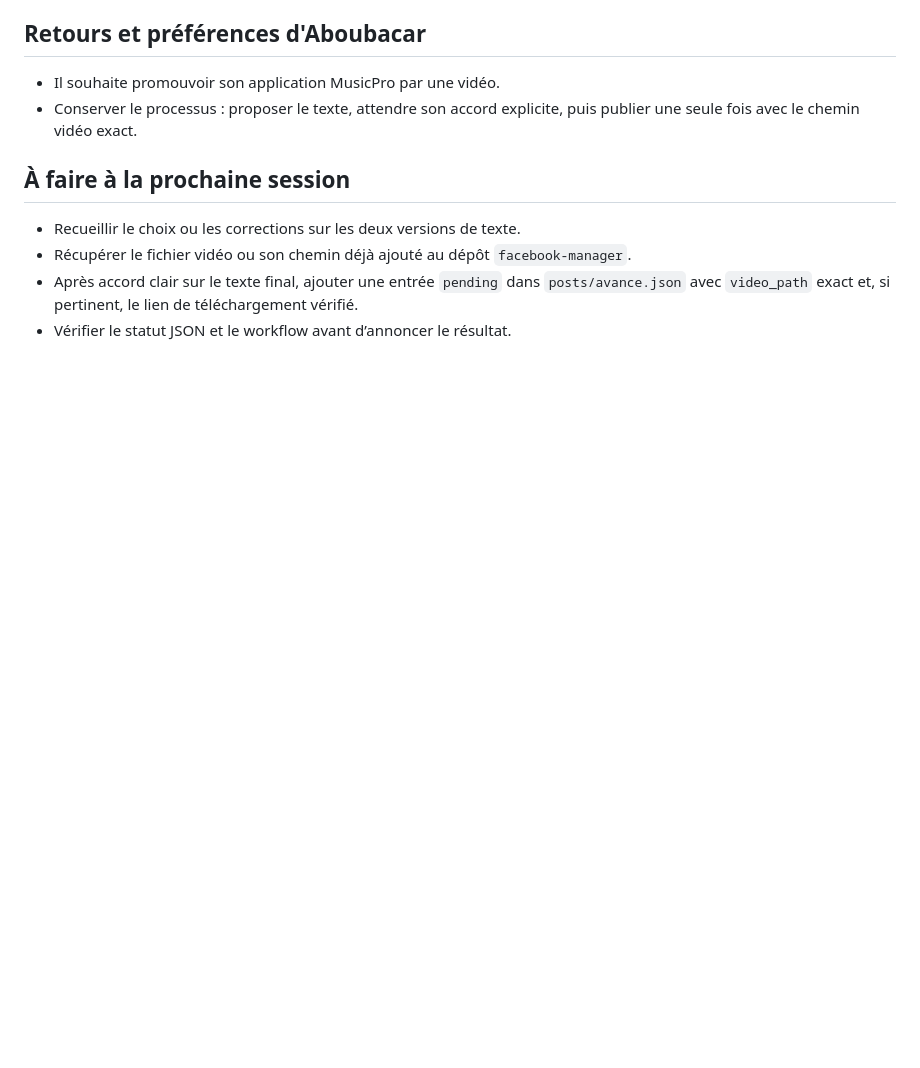
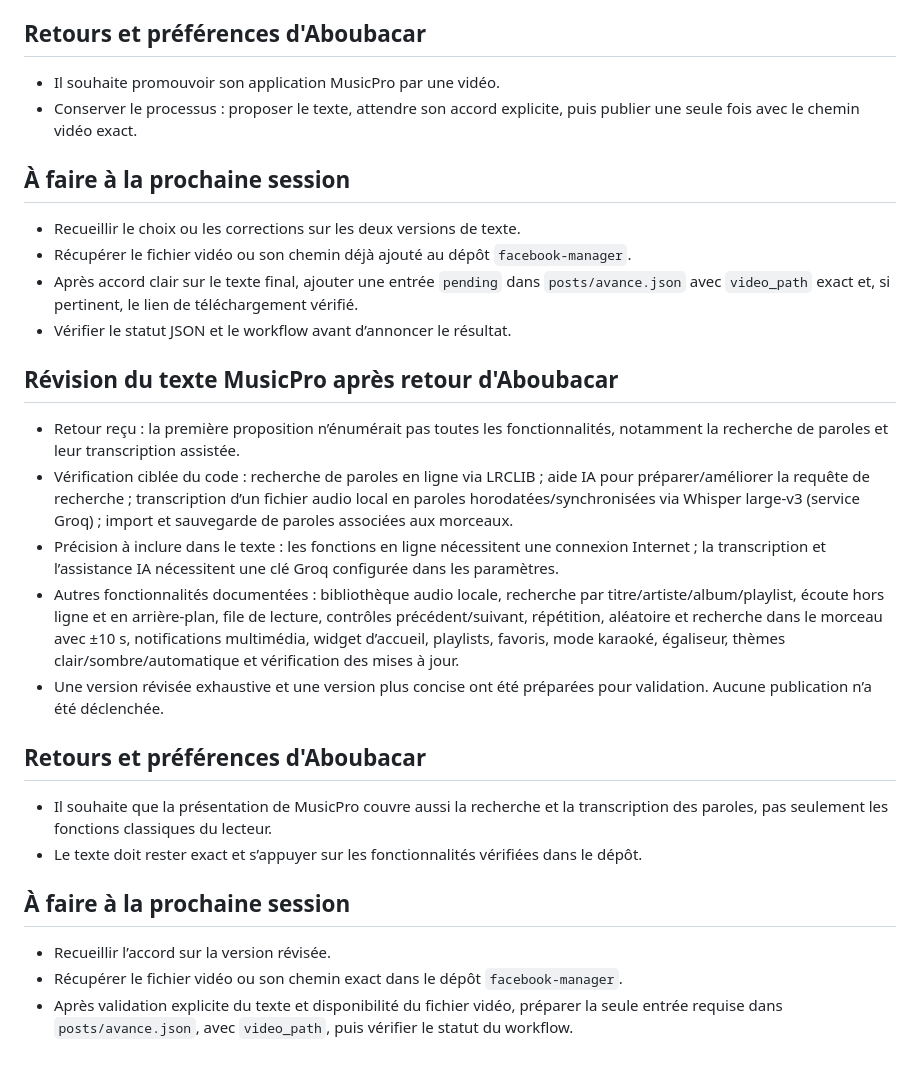
Before and after one commit to kidasniger/facebook-manager, a Markdown page: rapports/2026-10-29.md, the part around the change. Rendered like a GitHub page; blank space fills up the shorter version.

Commit message:
Compléter le rapport avec les fonctionnalités de paroles de MusicPro

```diff
--- a/rapports/2026-10-29.md
+++ b/rapports/2026-10-29.md
@@ -36,3 +36,22 @@ Dernière mesure lue : 2026-10-28 à 21:05:25 UTC. Le dernier comptage de commen
 - Récupérer le fichier vidéo ou son chemin déjà ajouté au dépôt `facebook-manager`.
 - Après accord clair sur le texte final, ajouter une entrée `pending` dans `posts/avance.json` avec `video_path` exact et, si pertinent, le lien de téléchargement vérifié.
 - Vérifier le statut JSON et le workflow avant d’annoncer le résultat.
+
+## Révision du texte MusicPro après retour d'Aboubacar
+
+- Retour reçu : la première proposition n’énumérait pas toutes les fonctionnalités, notamment la recherche de paroles et leur transcription assistée.
+- Vérification ciblée du code : recherche de paroles en ligne via LRCLIB ; aide IA pour préparer/améliorer la requête de recherche ; transcription d’un fichier audio local en paroles horodatées/synchronisées via Whisper large-v3 (service Groq) ; import et sauvegarde de paroles associées aux morceaux.
+- Précision à inclure dans le texte : les fonctions en ligne nécessitent une connexion Internet ; la transcription et l’assistance IA nécessitent une clé Groq configurée dans les paramètres.
+- Autres fonctionnalités documentées : bibliothèque audio locale, recherche par titre/artiste/album/playlist, écoute hors ligne et en arrière-plan, file de lecture, contrôles précédent/suivant, répétition, aléatoire et recherche dans le morceau avec ±10 s, notifications multimédia, widget d’accueil, playlists, favoris, mode karaoké, égaliseur, thèmes clair/sombre/automatique et vérification des mises à jour.
+- Une version révisée exhaustive et une version plus concise ont été préparées pour validation. Aucune publication n’a été déclenchée.
+
+## Retours et préférences d'Aboubacar
+
+- Il souhaite que la présentation de MusicPro couvre aussi la recherche et la transcription des paroles, pas seulement les fonctions classiques du lecteur.
+- Le texte doit rester exact et s’appuyer sur les fonctionnalités vérifiées dans le dépôt.
+
+## À faire à la prochaine session
+
+- Recueillir l’accord sur la version révisée.
+- Récupérer le fichier vidéo ou son chemin exact dans le dépôt `facebook-manager`.
+- Après validation explicite du texte et disponibilité du fichier vidéo, préparer la seule entrée requise dans `posts/avance.json`, avec `video_path`, puis vérifier le statut du workflow.
```
